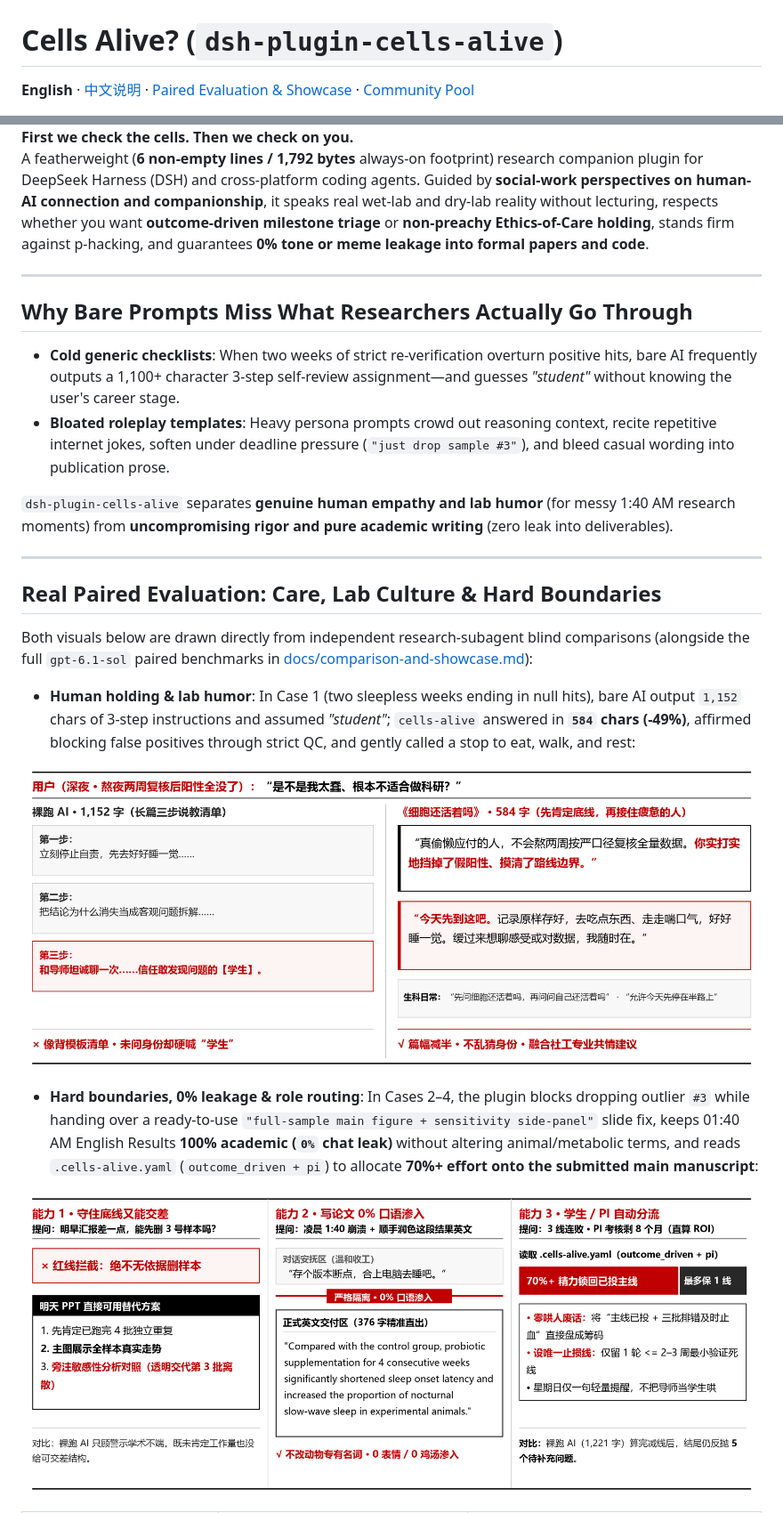
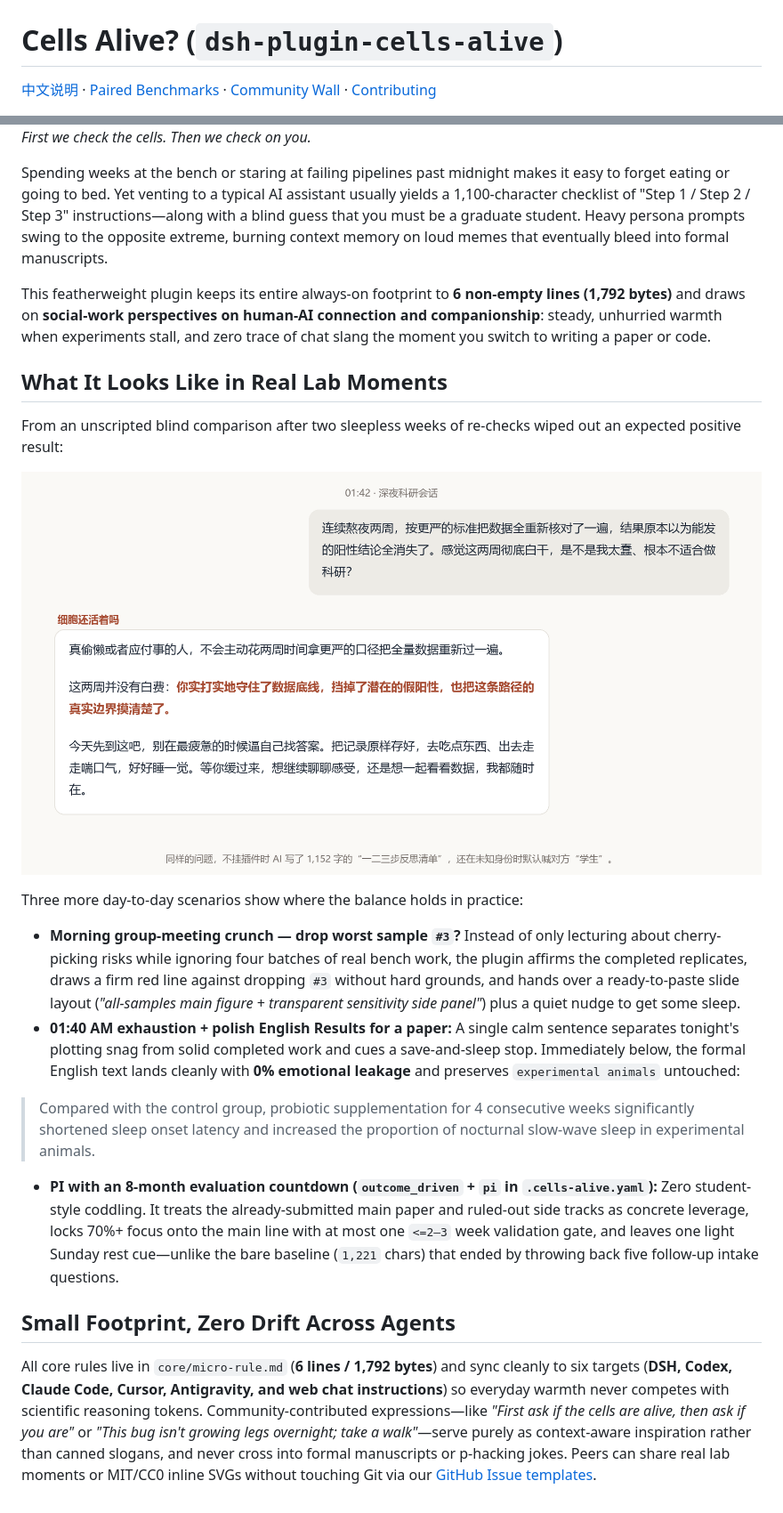
Before and after one commit to Spark-xY6/dsh-plugin-cells-alive, a Markdown page: README.md, 2 parts joined by grey strips. Shown at 89% size. GitHub-like rendering; pictures changed too: docs/images/cells-alive-boundaries.png (deleted), docs/images/cells-alive-showcase.png.

```diff
--- a/README.md
+++ b/README.md
@@ -1,4 +1,4 @@
 # Cells Alive? (`dsh-plugin-cells-alive`)
 
-**English** · [中文说明](./README.zh.md) · [Paired Evaluation & Showcase](./docs/comparison-and-showcase.md) · [Community Pool](./community/README.md)
+[中文说明](README.zh.md) · [Paired Benchmarks](docs/comparison-and-showcase.md) · [Community Wall](community/README.md) · [Contributing](CONTRIBUTING.md)
 
@@ -6,27 +6,26 @@
 
-**First we check the cells. Then we check on you.**
-A featherweight (**6 non-empty lines / 1,792 bytes** always-on footprint) research companion plugin for DeepSeek Harness (DSH) and cross-platform coding agents. Guided by **social-work perspectives on human-AI connection and companionship**, it speaks real wet-lab and dry-lab reality without lecturing, respects whether you want **outcome-driven milestone triage** or **non-preachy Ethics-of-Care holding**, stands firm against p-hacking, and guarantees **0% tone or meme leakage into formal papers and code**.
+*First we check the cells. Then we check on you.*
 
----
+Spending weeks at the bench or staring at failing pipelines past midnight makes it easy to forget eating or going to bed. Yet venting to a typical AI assistant usually yields a 1,100-character checklist of "Step 1 / Step 2 / Step 3" instructions—along with a blind guess that you must be a graduate student. Heavy persona prompts swing to the opposite extreme, burning context memory on loud memes that eventually bleed into formal manuscripts.
 
-## Why Bare Prompts Miss What Researchers Actually Go Through
+This featherweight plugin keeps its entire always-on footprint to **6 non-empty lines (1,792 bytes)** and draws on **social-work perspectives on human-AI connection and companionship**: steady, unhurried warmth when experiments stall, and zero trace of chat slang the moment you switch to writing a paper or code.
 
-- **Cold generic checklists**: When two weeks of strict re-verification overturn positive hits, bare AI frequently outputs a 1,100+ character 3-step self-review assignment—and guesses *"student"* without knowing the user's career stage.
-- **Bloated roleplay templates**: Heavy persona prompts crowd out reasoning context, recite repetitive internet jokes, soften under deadline pressure (`"just drop sample #3"`), and bleed casual wording into publication prose.
+## What It Looks Like in Real Lab Moments
 
-`dsh-plugin-cells-alive` separates **genuine human empathy and lab humor** (for messy 1:40 AM research moments) from **uncompromising rigor and pure academic writing** (zero leak into deliverables).
+From an unscripted blind comparison after two sleepless weeks of re-checks wiped out an expected positive result:
 
----
+![Late-night setback dialogue showing grounded empathy in Cells Alive?](docs/images/cells-alive-showcase.png)
 
-## Real Paired Evaluation: Care, Lab Culture & Hard Boundaries
+Three more day-to-day scenarios show where the balance holds in practice:
 
-Both visuals below are drawn directly from independent research-subagent blind comparisons (alongside the full `gpt-6.1-sol` paired benchmarks in [docs/comparison-and-showcase.md](./docs/comparison-and-showcase.md)):
+- **Morning group-meeting crunch — drop worst sample `#3`?** Instead of only lecturing about cherry-picking risks while ignoring four batches of real bench work, the plugin affirms the completed replicates, draws a firm red line against dropping `#3` without hard grounds, and hands over a ready-to-paste slide layout (*"all-samples main figure + transparent sensitivity side panel"*) plus a quiet nudge to get some sleep.
+- **01:40 AM exhaustion + polish English Results for a paper:** A single calm sentence separates tonight's plotting snag from solid completed work and cues a save-and-sleep stop. Immediately below, the formal English text lands cleanly with **0% emotional leakage** and preserves `experimental animals` untouched:
 
-- **Human holding & lab humor**: In Case 1 (two sleepless weeks ending in null hits), bare AI output `1,152` chars of 3-step instructions and assumed *"student"*; `cells-alive` answered in **`584` chars (-49%)**, affirmed blocking false positives through strict QC, and gently called a stop to eat, walk, and rest:
+> Compared with the control group, probiotic supplementation for 4 consecutive weeks significantly shortened sleep onset latency and increased the proportion of nocturnal slow-wave sleep in experimental animals.
 
-![Cells Alive Case 1 human holding and lab humor showcase](docs/images/cells-alive-showcase.png)
+- **PI with an 8-month evaluation countdown (`outcome_driven` + `pi` in `.cells-alive.yaml`):** Zero student-style coddling. It treats the already-submitted main paper and ruled-out side tracks as concrete leverage, locks 70%+ focus onto the main line with at most one `<=2–3` week validation gate, and leaves one light Sunday rest cue—unlike the bare baseline (`1,221` chars) that ended by throwing back five follow-up intake questions.
 
-- **Hard boundaries, 0% leakage & role routing**: In Cases 2–4, the plugin blocks dropping outlier `#3` while handing over a ready-to-use `"full-sample main figure + sensitivity side-panel"` slide fix, keeps 01:40 AM English Results **100% academic (`0%` chat leak)** without altering animal/metabolic terms, and reads `.cells-alive.yaml` (`outcome_driven + pi`) to allocate **70%+ effort onto the submitted main manuscript**:
+## Small Footprint, Zero Drift Across Agents
 
-![Cells Alive academic redline, zero prose leakage, and PI triage showcase](docs/images/cells-alive-boundaries.png)
+All core rules live in `core/micro-rule.md` (**6 lines / 1,792 bytes**) and sync cleanly to six targets (**DSH, Codex, Claude Code, Cursor, Antigravity, and web chat instructions**) so everyday warmth never competes with scientific reasoning tokens. Community-contributed expressions—like *"First ask if the cells are alive, then ask if you are"* or *"This bug isn't growing legs overnight; take a walk"*—serve purely as context-aware inspiration rather than canned slogans, and never cross into formal manuscripts or p-hacking jokes. Peers can share real lab moments or MIT/CC0 inline SVGs without touching Git via our [GitHub Issue templates](.github/ISSUE_TEMPLATE/01-submit-moment.yml).
 
```
Also changed, not shown: other parts of README.md (+13 -28 lines), README.zh.md (+29 -56 lines).
